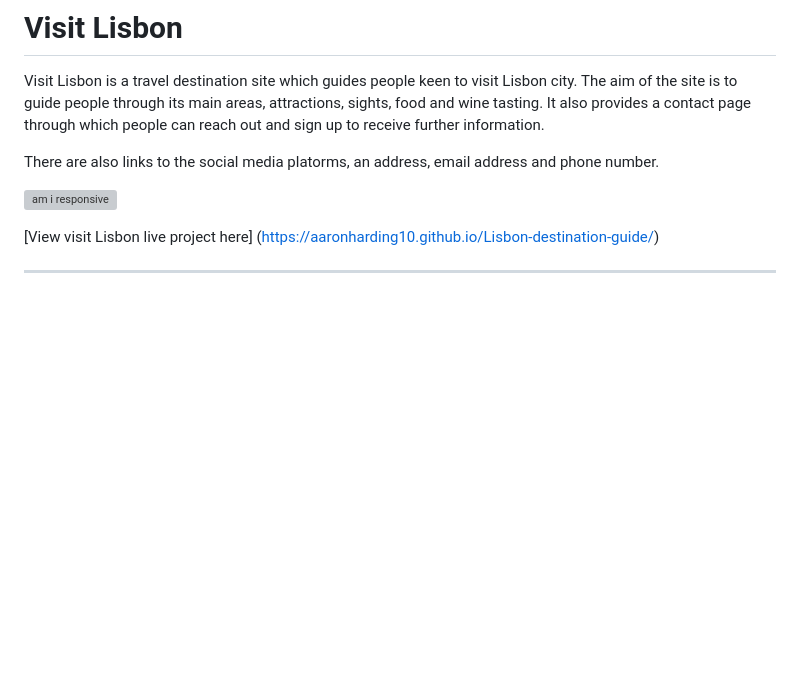
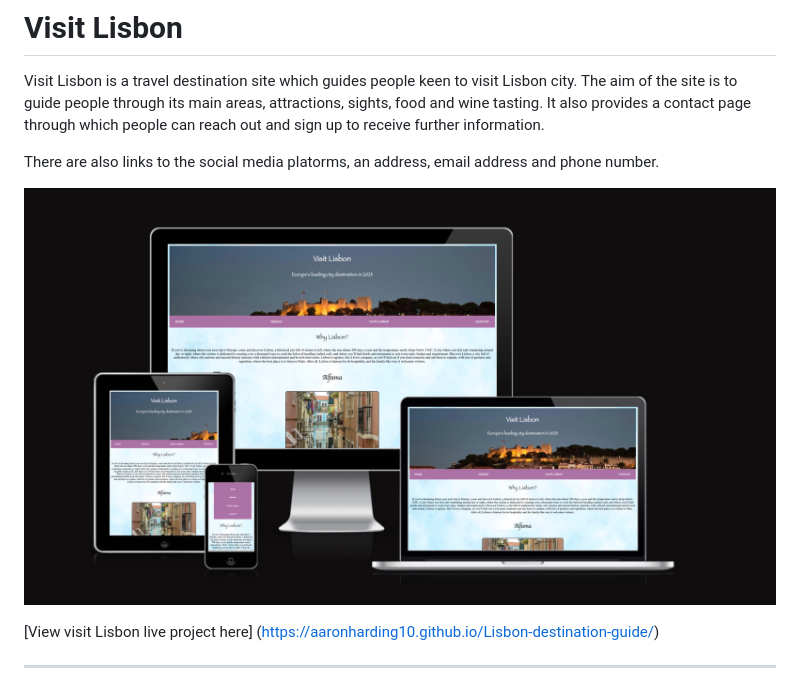
Before and after one commit to Aaronharding10/Lisbon-destination-guide, a Markdown page: README.md, the part around the change. Rendered like a GitHub page; pictures changed too: assets/images/lighthouse-amiresp.jpeg (added); blank space fills up the shorter version; grey boxes are pictures that could not be loaded.

Commit message:
update am i responsive readme

```diff
--- a/README.md
+++ b/README.md
@@ -6,7 +6,7 @@ It also provides a contact page through which people can reach out and sign up t
 
 There are also links to the social media platorms, an address, email address and phone number.
 
-![am i responsive](assets/images/responsive.jpeg)
+![am i responsive](assets/images/lighthouse-amiresp.jpeg)
 
 [View visit Lisbon live project here] (https://aaronharding10.github.io/Lisbon-destination-guide/)
 - - -
```
